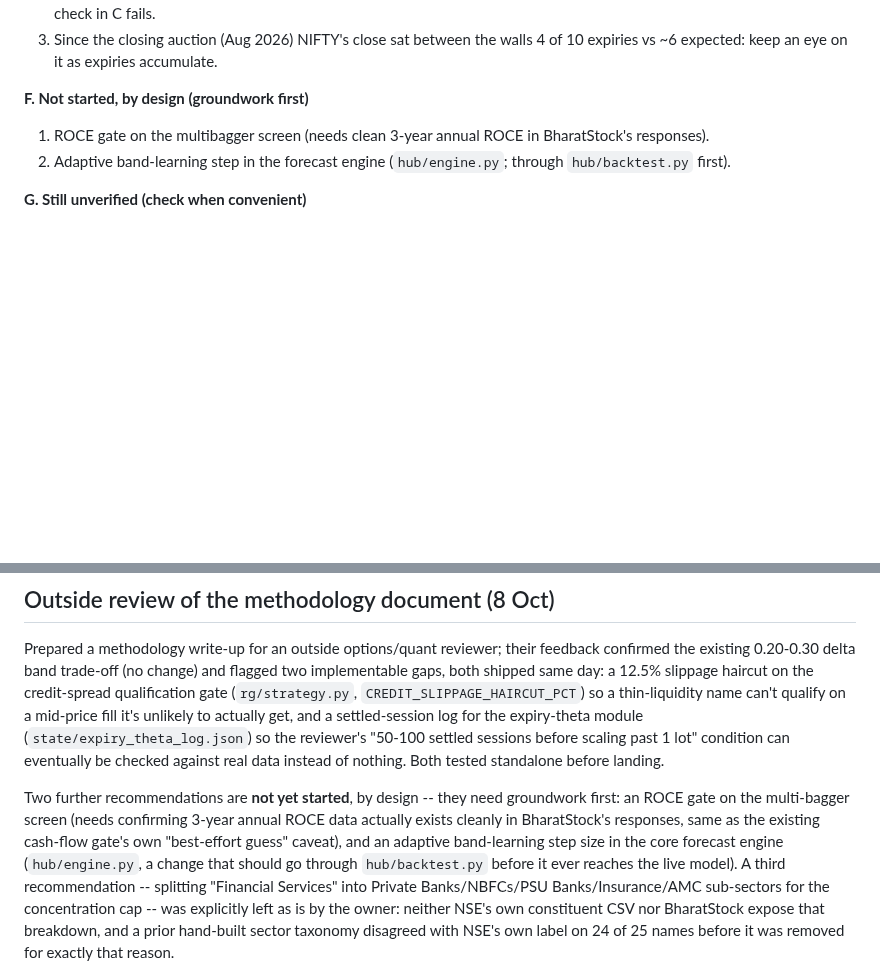
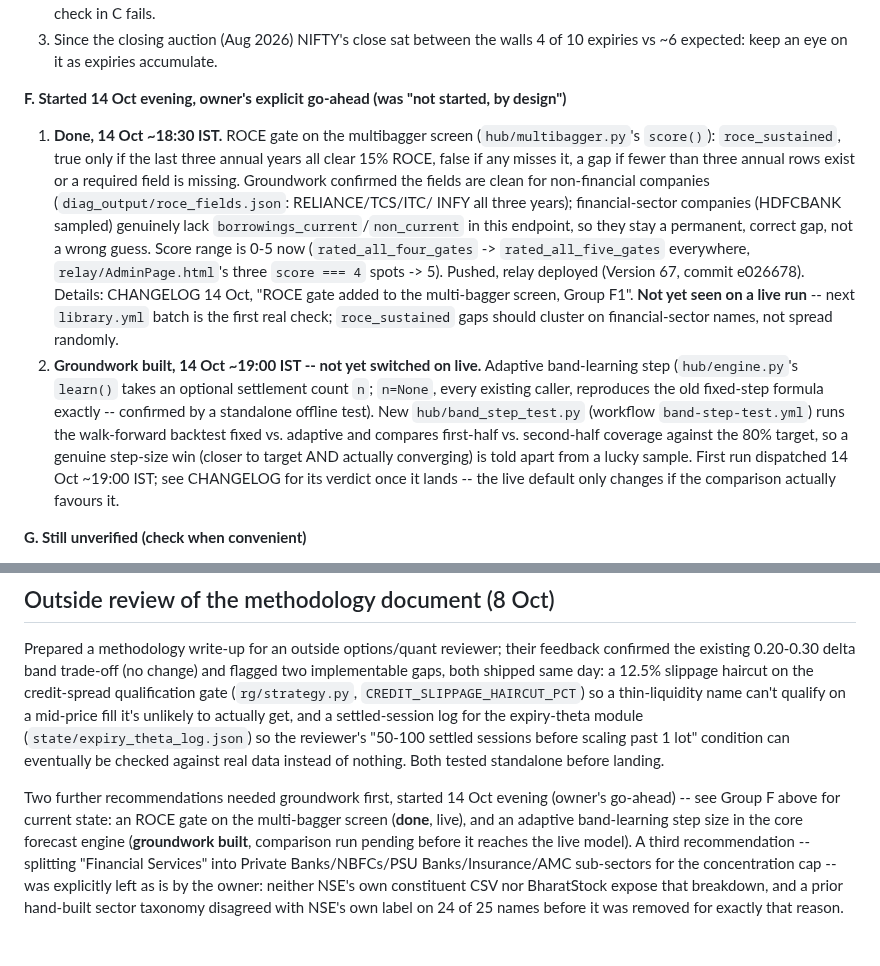
Before and after one commit to ramghatagedb1101-NSEFO/market-hub, a Markdown page: STATUS.md, 2 parts joined by grey strips. Drawn GitHub-style; blank space fills up the shorter version.

Commit message:
STATUS.md: Group F started (owner's go-ahead), F1 done, F2 groundwork built
Co-Authored-By: Claude Sonnet 5 <noreply@anthropic.com>
Claude-Session: https://claude.ai/code/session_01SLGzPSgPWJrrCtMRFoWzhu

```diff
--- a/STATUS.md
+++ b/STATUS.md
@@ -205,9 +205,26 @@ Grouped by what each step waits for. "Build" items are detailed in "Next up" abo
 3. Since the closing auction (Aug 2026) NIFTY's close sat between the walls 4 of 10 expiries vs ~6 expected: keep an
    eye on it as expiries accumulate.
 
-**F. Not started, by design (groundwork first)**
-1. ROCE gate on the multibagger screen (needs clean 3-year annual ROCE in BharatStock's responses).
-2. Adaptive band-learning step in the forecast engine (`hub/engine.py`; through `hub/backtest.py` first).
+**F. Started 14 Oct evening, owner's explicit go-ahead (was "not started, by design")**
+1. **Done, 14 Oct ~18:30 IST.** ROCE gate on the multibagger screen (`hub/multibagger.py`'s `score()`):
+   `roce_sustained`, true only if the last three annual years all clear 15% ROCE, false if any misses
+   it, a gap if fewer than three annual rows exist or a required field is missing. Groundwork confirmed
+   the fields are clean for non-financial companies (`diag_output/roce_fields.json`: RELIANCE/TCS/ITC/
+   INFY all three years); financial-sector companies (HDFCBANK sampled) genuinely lack
+   `borrowings_current`/`non_current` in this endpoint, so they stay a permanent, correct gap, not a
+   wrong guess. Score range is 0-5 now (`rated_all_four_gates` -> `rated_all_five_gates` everywhere,
+   `relay/AdminPage.html`'s three `score === 4` spots -> 5). Pushed, relay deployed (Version 67, commit
+   e026678). Details: CHANGELOG 14 Oct, "ROCE gate added to the multi-bagger screen, Group F1".
+   **Not yet seen on a live run** -- next `library.yml` batch is the first real check; `roce_sustained`
+   gaps should cluster on financial-sector names, not spread randomly.
+2. **Groundwork built, 14 Oct ~19:00 IST -- not yet switched on live.** Adaptive band-learning step
+   (`hub/engine.py`'s `learn()` takes an optional settlement count `n`; `n=None`, every existing caller,
+   reproduces the old fixed-step formula exactly -- confirmed by a standalone offline test). New
+   `hub/band_step_test.py` (workflow `band-step-test.yml`) runs the walk-forward backtest fixed vs.
+   adaptive and compares first-half vs. second-half coverage against the 80% target, so a genuine
+   step-size win (closer to target AND actually converging) is told apart from a lucky sample. First run
+   dispatched 14 Oct ~19:00 IST; see CHANGELOG for its verdict once it lands -- the live default only
+   changes if the comparison actually favours it.
 
 **G. Still unverified (check when convenient)**
 1. **Verified live, 14 Oct ~15:20 IST** (desktop browser, not literally a phone -- still a genuine live
@@ -376,11 +393,10 @@ unlikely to actually get, and a settled-session log for the expiry-theta module
 condition can eventually be checked against real data instead of nothing. Both tested standalone
 before landing.
 
-Two further recommendations are **not yet started**, by design -- they need groundwork first: an ROCE
-gate on the multi-bagger screen (needs confirming 3-year annual ROCE data actually exists cleanly in
-BharatStock's responses, same as the existing cash-flow gate's own "best-effort guess" caveat), and an
-adaptive band-learning step size in the core forecast engine (`hub/engine.py`, a change that should go
-through `hub/backtest.py` before it ever reaches the live model). A third recommendation -- splitting
+Two further recommendations needed groundwork first, started 14 Oct evening (owner's go-ahead) -- see
+Group F above for current state: an ROCE gate on the multi-bagger screen (**done**, live), and an
+adaptive band-learning step size in the core forecast engine (**groundwork built**, comparison run
+pending before it reaches the live model). A third recommendation -- splitting
 "Financial Services" into Private Banks/NBFCs/PSU Banks/Insurance/AMC sub-sectors for the concentration
 cap -- was explicitly left as is by the owner: neither NSE's own constituent CSV nor BharatStock expose
 that breakdown, and a prior hand-built sector taxonomy disagreed with NSE's own label on 24 of 25
```
